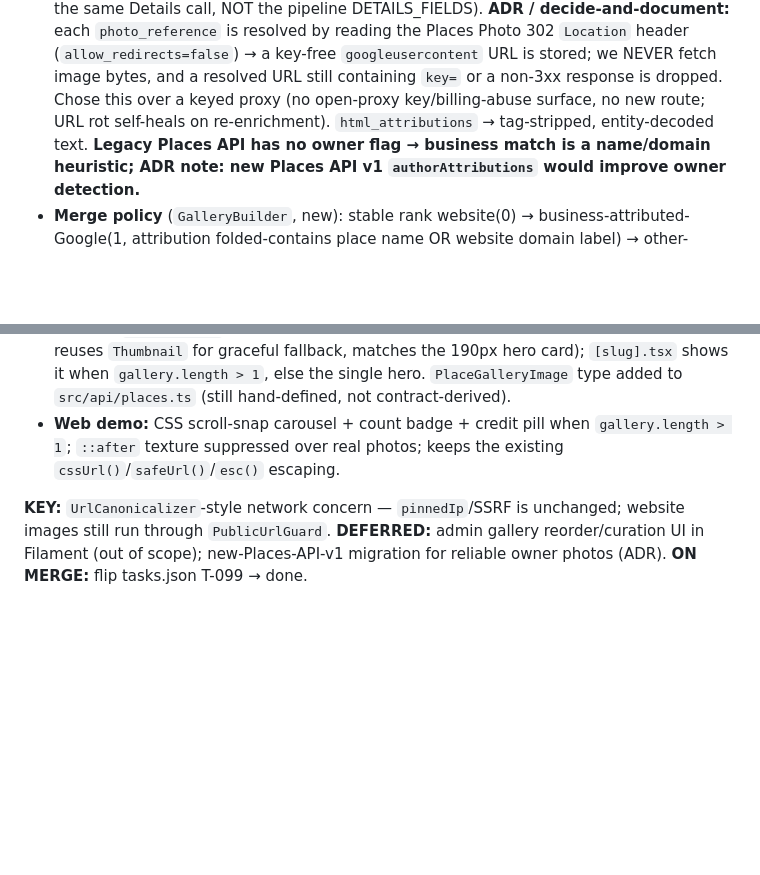
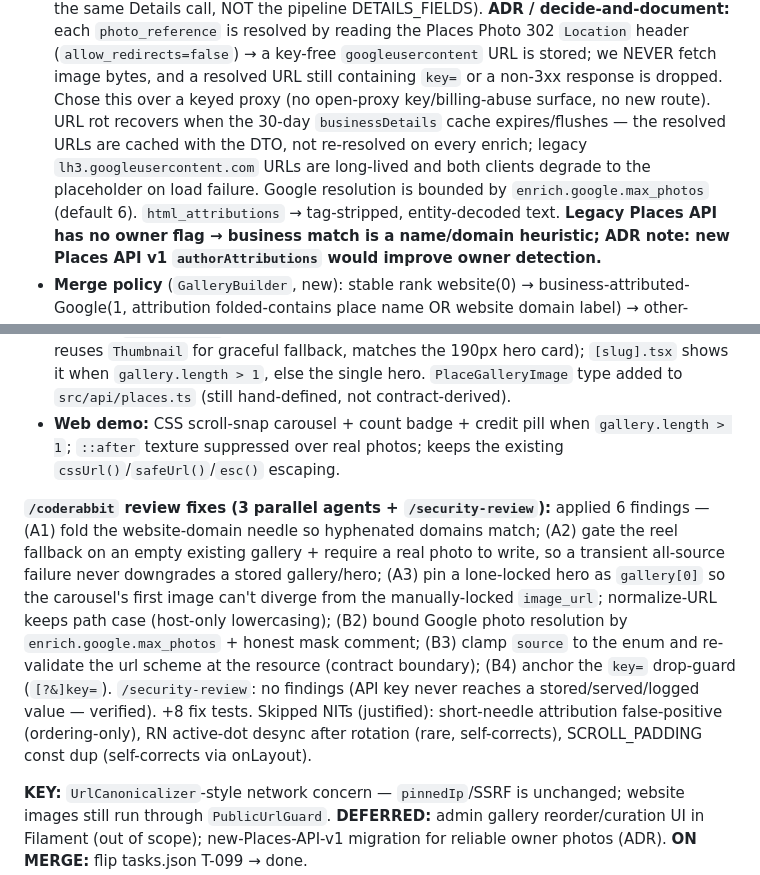
Before and after one commit to blancomaberino/reelme, a Markdown page: tasks/T-099-business-photo-gallery.md, 2 parts joined by grey strips. GitHub-like rendering; blank space fills up the shorter version.

Commit message:
plan(T-099): review fixes + accurate ADR wording in Log
/coderabbit pass applied 6 review fixes + 2 simplify cleanups; gates green
(Pest 939, jest 306). Flip to done on merge.

Co-Authored-By: Claude Opus 4.8 (1M context) <noreply@anthropic.com>

```diff
--- a/tasks/T-099-business-photo-gallery.md
+++ b/tasks/T-099-business-photo-gallery.md
@@ -70,8 +70,12 @@ pill + count badge render; seed reverted).
   Photo 302 `Location` header (`allow_redirects=false`) → a key-free
   `googleusercontent` URL is stored; we NEVER fetch image bytes, and a resolved
   URL still containing `key=` or a non-3xx response is dropped. Chose this over a
-  keyed proxy (no open-proxy key/billing-abuse surface, no new route; URL rot
-  self-heals on re-enrichment). `html_attributions` → tag-stripped, entity-decoded
+  keyed proxy (no open-proxy key/billing-abuse surface, no new route). URL rot
+  recovers when the 30-day `businessDetails` cache expires/flushes — the resolved
+  URLs are cached with the DTO, not re-resolved on every enrich; legacy
+  `lh3.googleusercontent.com` URLs are long-lived and both clients degrade to the
+  placeholder on load failure. Google resolution is bounded by
+  `enrich.google.max_photos` (default 6). `html_attributions` → tag-stripped, entity-decoded
   text. **Legacy Places API has no owner flag → business match is a name/domain
   heuristic; ADR note: new Places API v1 `authorAttributions` would improve owner
   detection.**
@@ -96,6 +100,21 @@ pill + count badge render; seed reverted).
   `gallery.length > 1`; `::after` texture suppressed over real photos; keeps the
   existing `cssUrl()`/`safeUrl()`/`esc()` escaping.
 
+**`/coderabbit` review fixes (3 parallel agents + `/security-review`):** applied 6
+findings — (A1) fold the website-domain needle so hyphenated domains match; (A2)
+gate the reel fallback on an empty existing gallery + require a real photo to
+write, so a transient all-source failure never downgrades a stored gallery/hero;
+(A3) pin a lone-locked hero as `gallery[0]` so the carousel's first image can't
+diverge from the manually-locked `image_url`; normalize-URL keeps path case
+(host-only lowercasing); (B2) bound Google photo resolution by
+`enrich.google.max_photos` + honest mask comment; (B3) clamp `source` to the enum
+and re-validate the url scheme at the resource (contract boundary); (B4) anchor
+the `key=` drop-guard (`[?&]key=`). `/security-review`: no findings (API key never
+reaches a stored/served/logged value — verified). +8 fix tests. Skipped NITs
+(justified): short-needle attribution false-positive (ordering-only), RN
+active-dot desync after rotation (rare, self-corrects), SCROLL_PADDING const dup
+(self-corrects via onLayout).
+
 **KEY:** `UrlCanonicalizer`-style network concern — `pinnedIp`/SSRF is unchanged;
 website images still run through `PublicUrlGuard`. **DEFERRED:** admin gallery
 reorder/curation UI in Filament (out of scope); new-Places-API-v1 migration for
```
